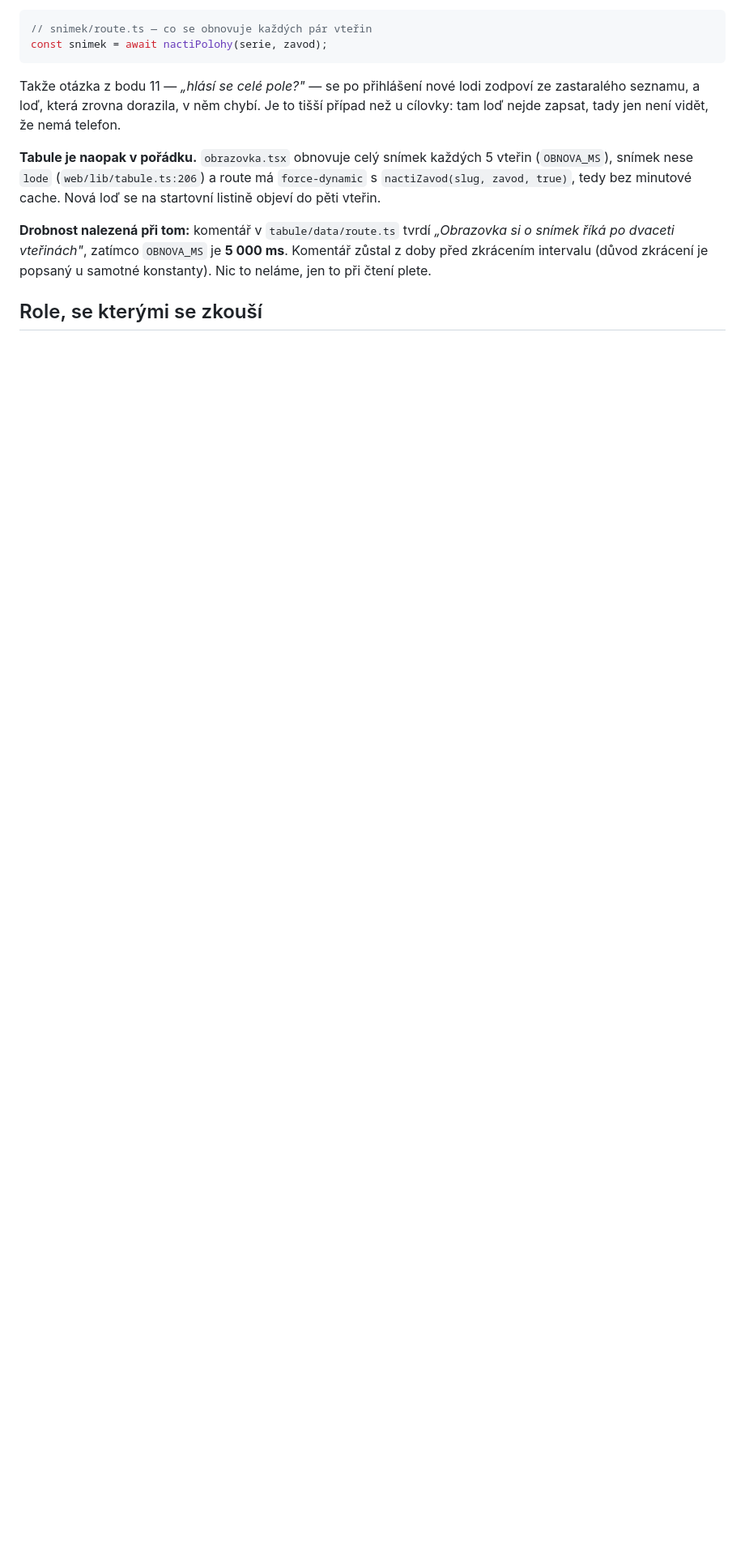
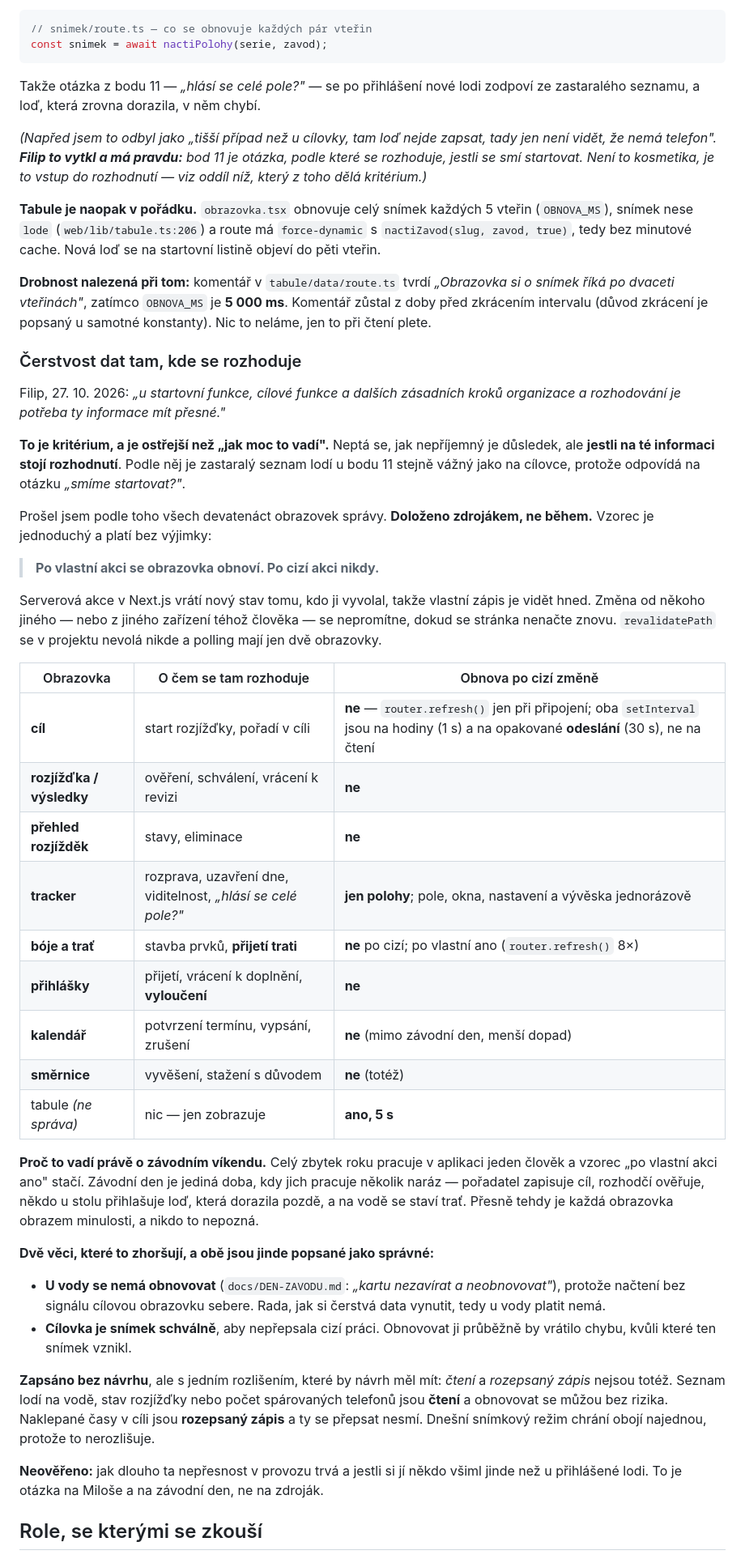
Before and after one commit to file-pb/orlickypohar, a Markdown page: docs/SCENARE-OVLADANI.md, the part around the change. Shown at 81% size. GitHub-like rendering; blank space fills up the shorter version.

Commit message:
Čerstvost dat tam, kde se rozhoduje — audit všech obrazovek správy
Filip vytkl, že moje klasifikace byla špatná: „u startovní funkce,
cílové funkce a dalších zásadních kroků je potřeba ty informace mít
přesné.“ Má pravdu — bod 11 trackeru odpovídá na otázku, jestli se smí
startovat, takže to není tišší případ, je to vstup do rozhodnutí.
Odbytou větu jsem opravil a z jeho kritéria udělal oddíl.

Prošel jsem podle něj všech devatenáct obrazovek správy. Vzorec platí
bez výjimky: po vlastní akci se obrazovka obnoví, po cizí nikdy.
revalidatePath se nevolá nikde, polling mají dvě obrazovky, a v cílovce
jsou oba setInterval na hodiny a na opakované odeslání, ne na čtení.
Rozhodovací obrazovky — cíl, výsledky, tracker, bóje, přihlášky — tedy
po cizí změně zůstávají obrazem minulosti.

Podstatné je, kdy to vadí: celý rok pracuje v aplikaci jeden člověk a
vzorec stačí. Závodní den je jediná doba, kdy jich pracuje několik
naráz, a přesně tehdy to přestává platit.

Bez návrhu, ale s rozlišením, které by návrh měl mít: čtení (seznam
lodí, stav rozjížďky, počet telefonů) se obnovovat může, rozepsaný
zápis (naklepané časy v cíli) ne. Dnešní snímkový režim chrání obojí
najednou, protože to nerozlišuje.

````diff
--- a/docs/SCENARE-OVLADANI.md
+++ b/docs/SCENARE-OVLADANI.md
@@ -419,9 +419,12 @@ const snimek = await nactiPolohy(serie, zavod);
 ```
 
 Takže otázka z bodu 11 — *„hlásí se celé pole?"* — se po přihlášení nové lodi
-zodpoví ze zastaralého seznamu, a loď, která zrovna dorazila, v něm chybí. Je to
-tišší případ než u cílovky: tam loď nejde zapsat, tady jen není vidět, že nemá
-telefon.
+zodpoví ze zastaralého seznamu, a loď, která zrovna dorazila, v něm chybí.
+
+*(Napřed jsem to odbyl jako „tišší případ než u cílovky, tam loď nejde zapsat,
+tady jen není vidět, že nemá telefon". **Filip to vytkl a má pravdu:** bod 11 je
+otázka, podle které se rozhoduje, jestli se smí startovat. Není to kosmetika,
+je to vstup do rozhodnutí — viz oddíl níž, který z toho dělá kritérium.)*
 
 **Tabule je naopak v pořádku.** `obrazovka.tsx` obnovuje celý snímek každých
 5 vteřin (`OBNOVA_MS`), snímek nese `lode` (`web/lib/tabule.ts:206`) a route má
@@ -432,6 +435,62 @@ loď se na startovní listině objeví do pěti vteřin.
 *„Obrazovka si o snímek říká po dvaceti vteřinách"*, zatímco `OBNOVA_MS` je
 **5 000 ms**. Komentář zůstal z doby před zkrácením intervalu (důvod zkrácení je
 popsaný u samotné konstanty). Nic to neláme, jen to při čtení plete.
+
+### Čerstvost dat tam, kde se rozhoduje
+
+Filip, 27. 10. 2026: *„u startovní funkce, cílové funkce a dalších zásadních
+kroků organizace a rozhodování je potřeba ty informace mít přesné."*
+
+**To je kritérium, a je ostřejší než „jak moc to vadí".** Neptá se, jak nepříjemný
+je důsledek, ale **jestli na té informaci stojí rozhodnutí**. Podle něj je
+zastaralý seznam lodí u bodu 11 stejně vážný jako na cílovce, protože odpovídá na
+otázku *„smíme startovat?"*.
+
+Prošel jsem podle toho všech devatenáct obrazovek správy. **Doloženo zdrojákem,
+ne během.** Vzorec je jednoduchý a platí bez výjimky:
+
+> **Po vlastní akci se obrazovka obnoví. Po cizí akci nikdy.**
+
+Serverová akce v Next.js vrátí nový stav tomu, kdo ji vyvolal, takže vlastní
+zápis je vidět hned. Změna od někoho jiného — nebo z jiného zařízení téhož
+člověka — se nepromítne, dokud se stránka nenačte znovu. `revalidatePath` se
+v projektu nevolá nikde a polling mají jen dvě obrazovky.
+
+| Obrazovka | O čem se tam rozhoduje | Obnova po cizí změně |
+|---|---|---|
+| **cíl** | start rozjížďky, pořadí v cíli | **ne** — `router.refresh()` jen při připojení; oba `setInterval` jsou na hodiny (1 s) a na opakované **odeslání** (30 s), ne na čtení |
+| **rozjížďka / výsledky** | ověření, schválení, vrácení k revizi | **ne** |
+| **přehled rozjížděk** | stavy, eliminace | **ne** |
+| **tracker** | rozprava, uzavření dne, viditelnost, *„hlásí se celé pole?"* | **jen polohy**; pole, okna, nastavení a vývěska jednorázově |
+| **bóje a trať** | stavba prvků, **přijetí trati** | **ne** po cizí; po vlastní ano (`router.refresh()` 8×) |
+| **přihlášky** | přijetí, vrácení k doplnění, **vyloučení** | **ne** |
+| **kalendář** | potvrzení termínu, vypsání, zrušení | **ne** (mimo závodní den, menší dopad) |
+| **směrnice** | vyvěšení, stažení s důvodem | **ne** (totéž) |
+| tabule *(ne správa)* | nic — jen zobrazuje | **ano, 5 s** |
+
+**Proč to vadí právě o závodním víkendu.** Celý zbytek roku pracuje v aplikaci
+jeden člověk a vzorec „po vlastní akci ano" stačí. Závodní den je jediná doba,
+kdy jich pracuje několik naráz — pořadatel zapisuje cíl, rozhodčí ověřuje, někdo
+u stolu přihlašuje loď, která dorazila pozdě, a na vodě se staví trať. Přesně
+tehdy je každá obrazovka obrazem minulosti, a nikdo to nepozná.
+
+**Dvě věci, které to zhoršují, a obě jsou jinde popsané jako správné:**
+
+- **U vody se nemá obnovovat** (`docs/DEN-ZAVODU.md`: *„kartu nezavírat
+  a neobnovovat"*), protože načtení bez signálu cílovou obrazovku sebere. Rada,
+  jak si čerstvá data vynutit, tedy u vody platit nemá.
+- **Cílovka je snímek schválně**, aby nepřepsala cizí práci. Obnovovat ji
+  průběžně by vrátilo chybu, kvůli které ten snímek vznikl.
+
+**Zapsáno bez návrhu**, ale s jedním rozlišením, které by návrh měl mít: *čtení*
+a *rozepsaný zápis* nejsou totéž. Seznam lodí na vodě, stav rozjížďky nebo počet
+spárovaných telefonů jsou **čtení** a obnovovat se můžou bez rizika. Naklepané
+časy v cíli jsou **rozepsaný zápis** a ty se přepsat nesmí. Dnešní snímkový režim
+chrání obojí najednou, protože to nerozlišuje.
+
+**Neověřeno:** jak dlouho ta nepřesnost v provozu trvá a jestli si jí někdo
+všiml jinde než u přihlášené lodi. To je otázka na Miloše a na závodní den, ne na
+zdroják.
 
 ## Role, se kterými se zkouší
 
````
